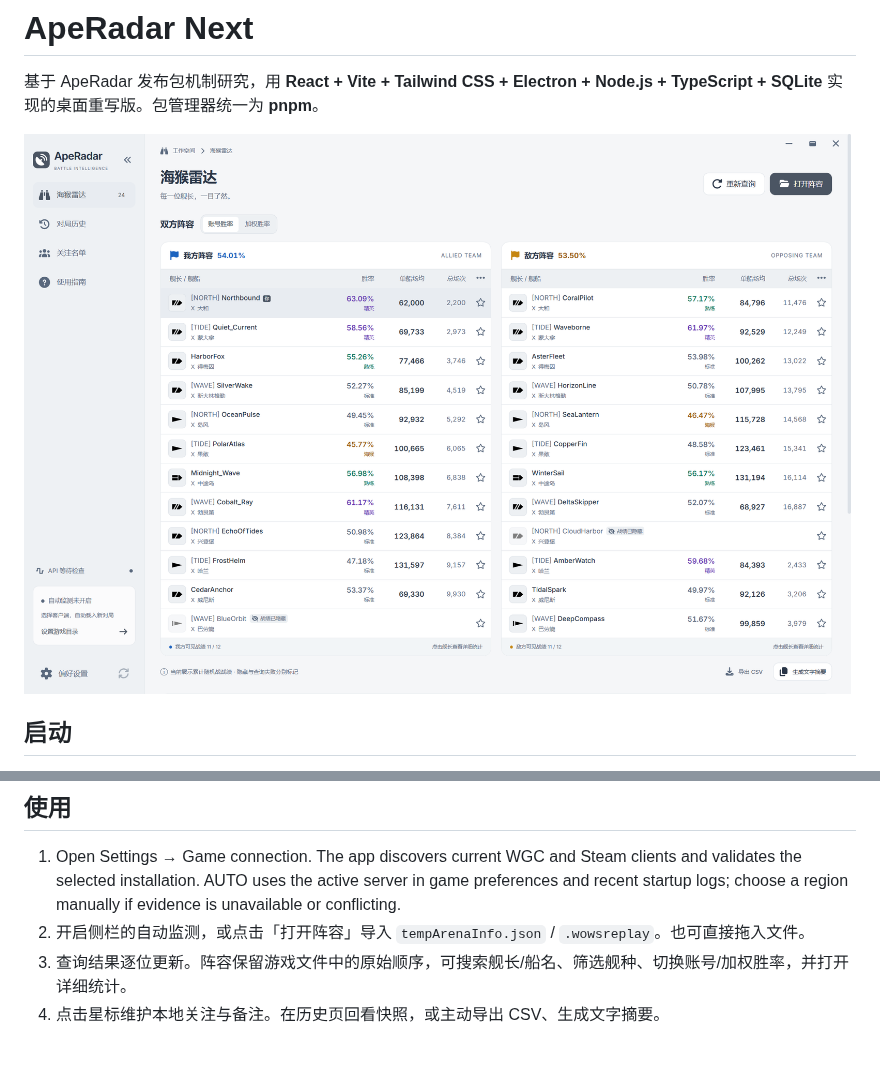
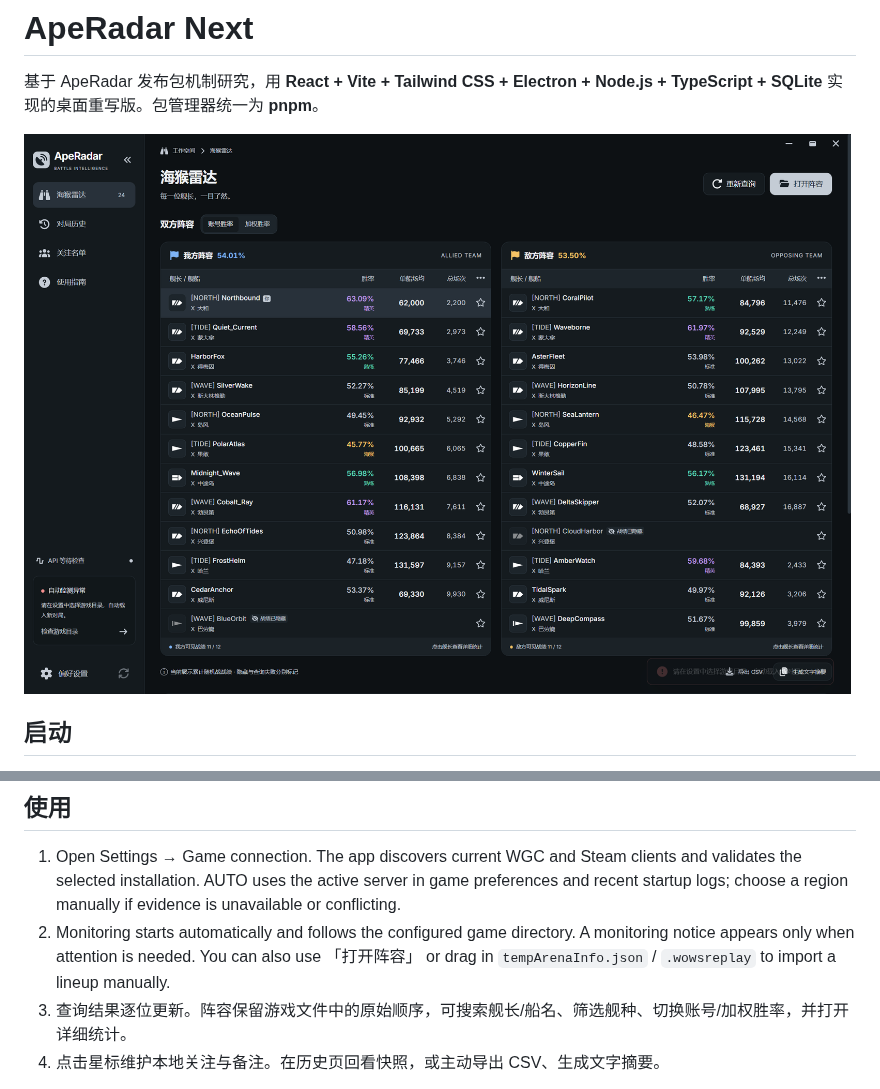
Before and after one commit to JamesFlare1212/ApeRadar, a Markdown page: README.md, 2 parts joined by grey strips. Rendered like a GitHub page; pictures changed too: artifacts/desktop-light.png; blank space fills up the shorter version.

```diff
--- a/README.md
+++ b/README.md
@@ -26,7 +26,7 @@ pnpm dev:web
 ## 使用
 
 1. Open Settings → Game connection. The app discovers current WGC and Steam clients and validates the selected installation. AUTO uses the active server in game preferences and recent startup logs; choose a region manually if evidence is unavailable or conflicting.
-2. 开启侧栏的自动监测，或点击「打开阵容」导入 `tempArenaInfo.json` / `.wowsreplay`。也可直接拖入文件。
+2. Monitoring starts automatically and follows the configured game directory. A monitoring notice appears only when attention is needed. You can also use 「打开阵容」 or drag in `tempArenaInfo.json` / `.wowsreplay` to import a lineup manually.
 3. 查询结果逐位更新。阵容保留游戏文件中的原始顺序，可搜索舰长/船名、筛选舰种、切换账号/加权胜率，并打开详细统计。
 4. 点击星标维护本地关注与备注。在历史页回看快照，或主动导出 CSV、生成文字摘要。
 
```
Also changed, not shown: artifacts/desktop-dark.png, 11 other files.
